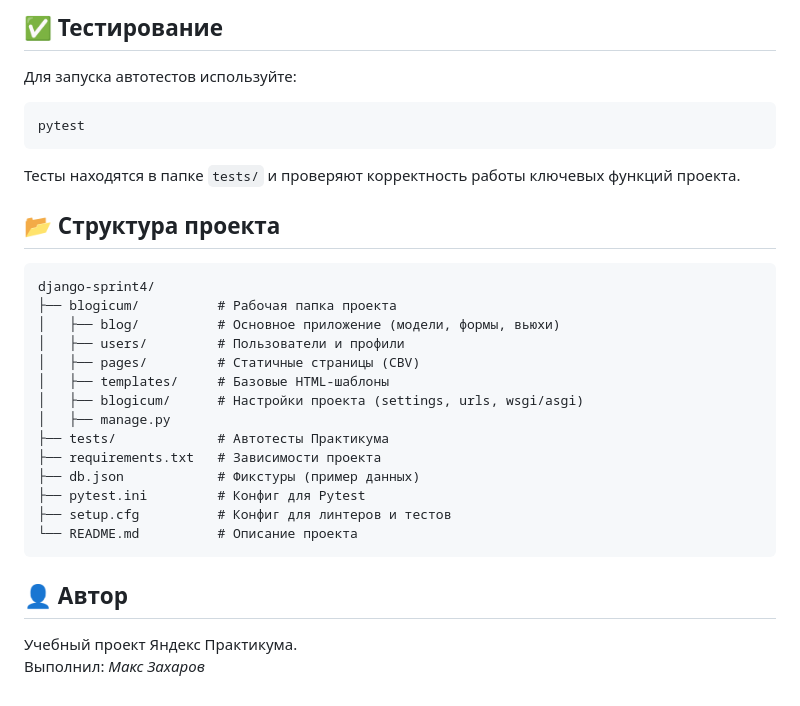
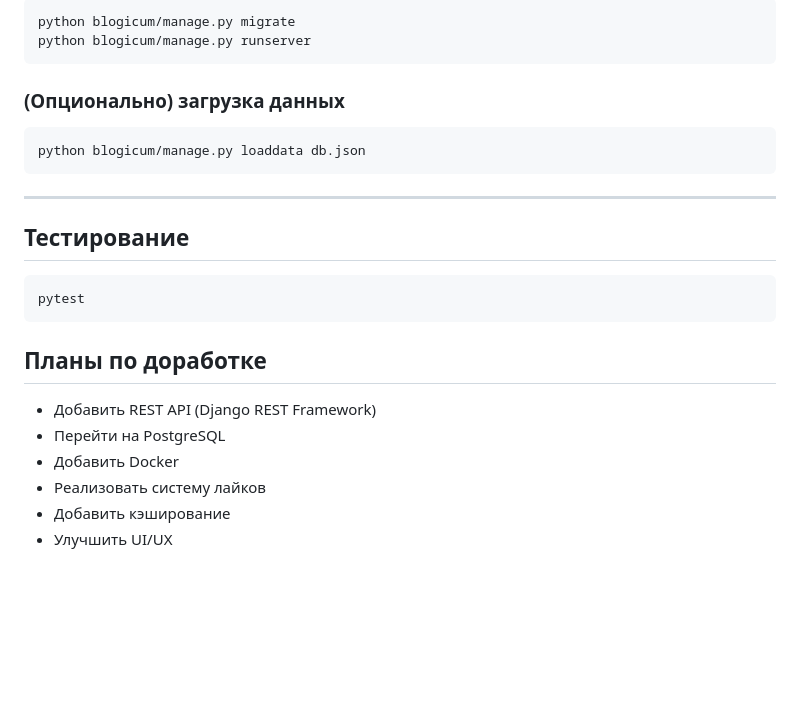
Before and after one commit to MaksZakharov/django-sprint4, a Markdown page: README.md, the part around one of its changes. Rendered like a GitHub page; blank space fills up the shorter version.

Commit message:
Revise README with project overview and features
Updated project description and functionality details in README.

````diff
--- a/README.md
+++ b/README.md
@@ -81,34 +73,28 @@
 
-## ✅ Тестирование
+```bash
+python blogicum/manage.py migrate
+python blogicum/manage.py runserver
+```
 
-Для запуска автотестов используйте:
+### (Опционально) загрузка данных
+
+```bash
+python blogicum/manage.py loaddata db.json
+```
+
+---
+
+## Тестирование
 
 ```bash
 pytest
 ```
 
-Тесты находятся в папке `tests/` и проверяют корректность работы ключевых функций проекта.
+## Планы по доработке
 
-## 📂 Структура проекта
-
-```
-django-sprint4/
-├── blogicum/          # Рабочая папка проекта
-│   ├── blog/          # Основное приложение (модели, формы, вьюхи)
-│   ├── users/         # Пользователи и профили
-│   ├── pages/         # Статичные страницы (CBV)
-│   ├── templates/     # Базовые HTML-шаблоны
-│   ├── blogicum/      # Настройки проекта (settings, urls, wsgi/asgi)
-│   ├── manage.py
-├── tests/             # Автотесты Практикума
-├── requirements.txt   # Зависимости проекта
-├── db.json            # Фикстуры (пример данных)
-├── pytest.ini         # Конфиг для Pytest
-├── setup.cfg          # Конфиг для линтеров и тестов
-└── README.md          # Описание проекта
-```
-
-## 👤 Автор
-
-Учебный проект Яндекс Практикума.
-Выполнил: *Макс Захаров*
+- Добавить REST API (Django REST Framework)
+- Перейти на PostgreSQL
+- Добавить Docker
+- Реализовать систему лайков
+- Добавить кэширование
+- Улучшить UI/UX
````
Also changed, not shown: other parts of README.md (+55 -63 lines).
